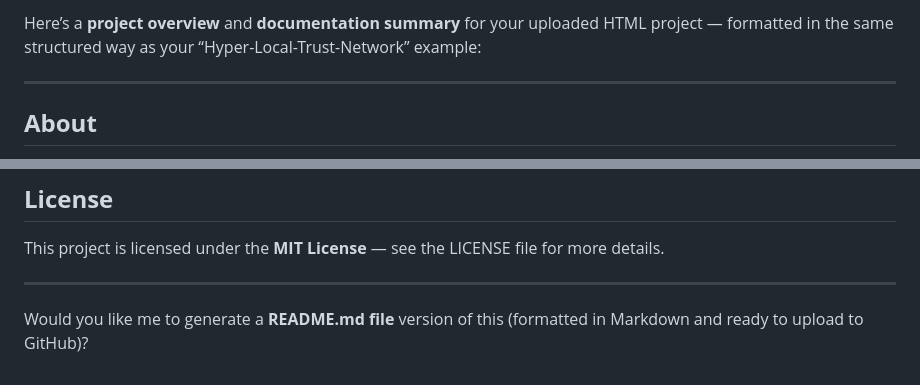
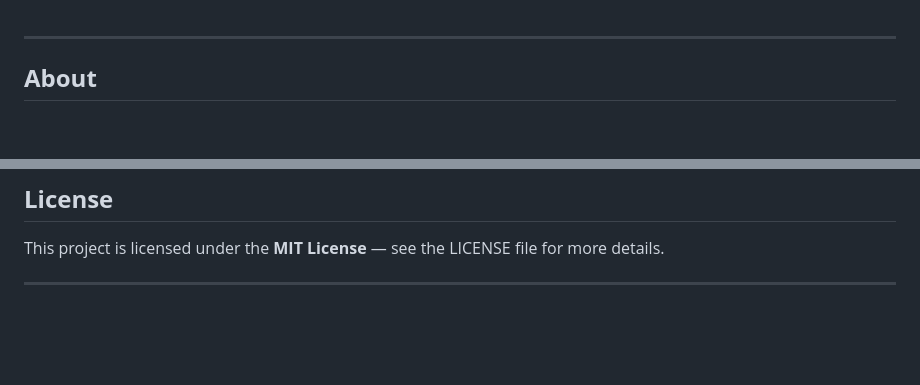
Before and after one commit to piyush080306-pixel/Coffee-Shop, a Markdown page: README.md, 2 parts joined by grey strips. Drawn GitHub-style; blank space fills up the shorter version.

Commit message:
Clean up README.md by removing redundant content
Removed unnecessary project overview and documentation summary sections from README.

```diff
--- a/README.md
+++ b/README.md
@@ -1,5 +1,3 @@
-Here’s a **project overview** and **documentation summary** for your uploaded HTML project — formatted in the same structured way as your “Hyper-Local-Trust-Network” example:
-
 ---
 
 ## **About**
@@ -90,5 +88,3 @@ For any issues or feature suggestions, please open an issue on the GitHub reposi
 This project is licensed under the **MIT License** — see the LICENSE file for more details.
 
 ---
-
-Would you like me to generate a **README.md file** version of this (formatted in Markdown and ready to upload to GitHub)?
```
